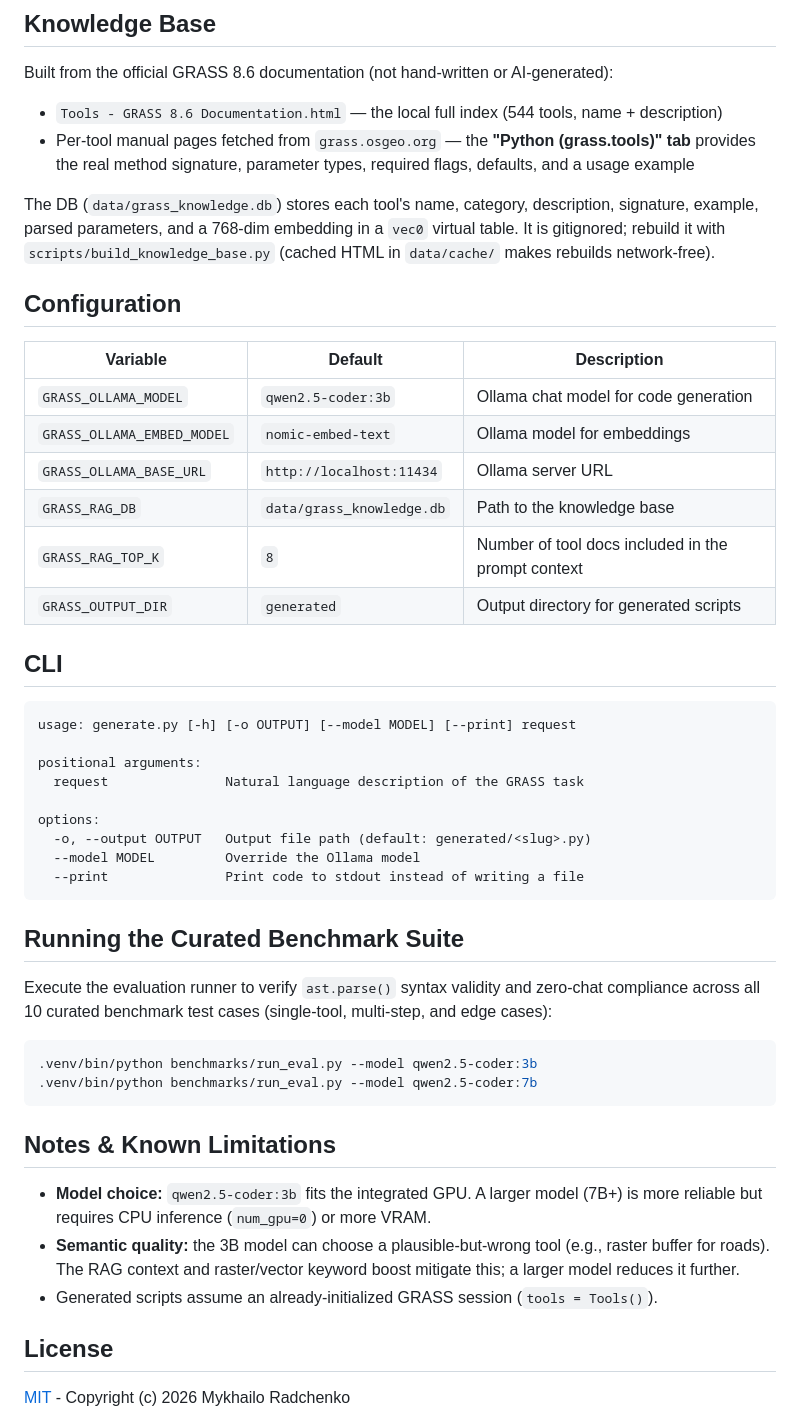
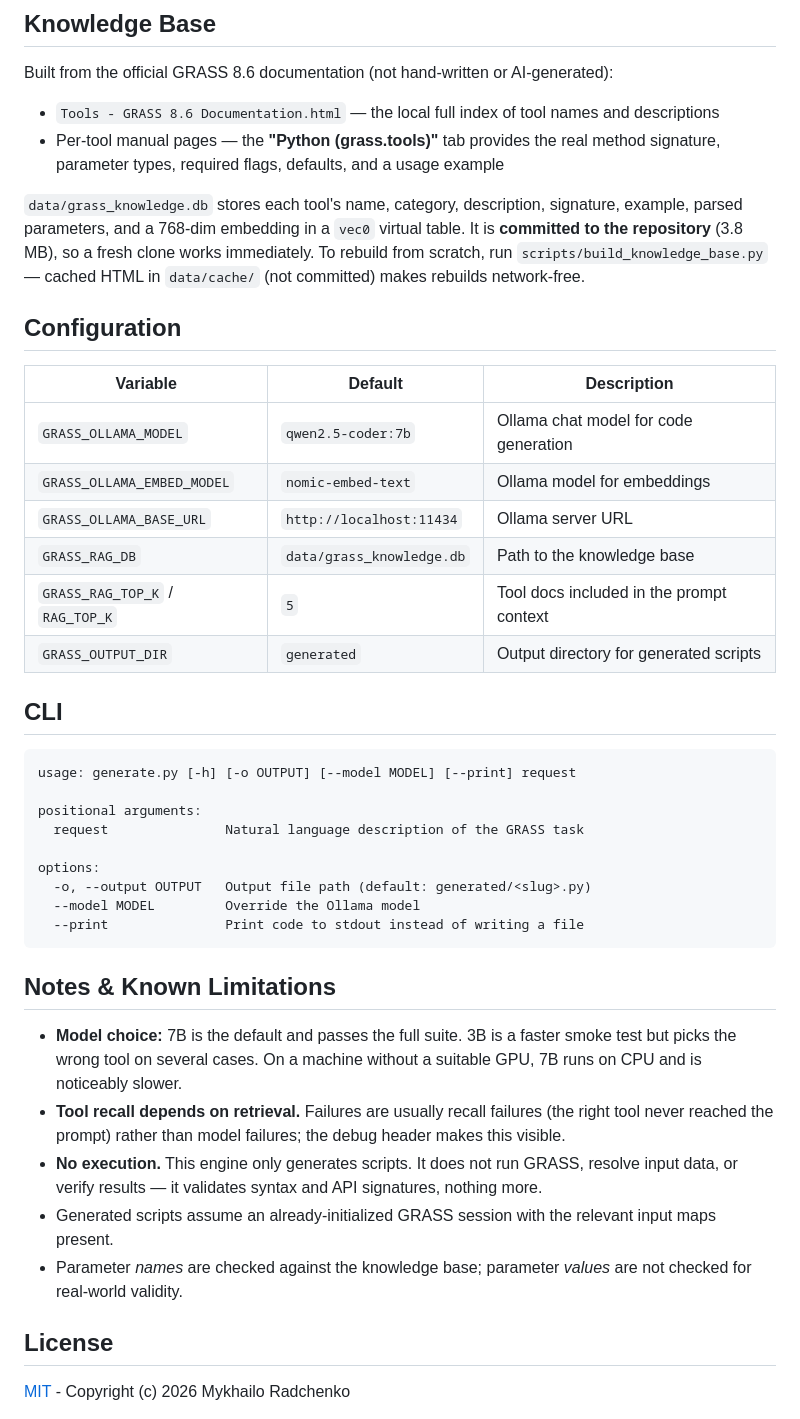
Before and after one commit to polucifier/grass-agent, a Markdown page: README.md, the part around one of its changes. GitHub-like rendering.

````diff
--- a/README.md
+++ b/README.md
@@ -74,20 +151,20 @@ User request
 
 Built from the official GRASS 8.6 documentation (not hand-written or AI-generated):
 
-- `Tools - GRASS 8.6 Documentation.html` — the local full index (544 tools, name + description)
-- Per-tool manual pages fetched from `grass.osgeo.org` — the **"Python (grass.tools)" tab** provides the real method signature, parameter types, required flags, defaults, and a usage example
+- `Tools - GRASS 8.6 Documentation.html` — the local full index of tool names and descriptions
+- Per-tool manual pages — the **"Python (grass.tools)"** tab provides the real method signature, parameter types, required flags, defaults, and a usage example
 
-The DB (`data/grass_knowledge.db`) stores each tool's name, category, description, signature, example, parsed parameters, and a 768-dim embedding in a `vec0` virtual table. It is gitignored; rebuild it with `scripts/build_knowledge_base.py` (cached HTML in `data/cache/` makes rebuilds network-free).
+`data/grass_knowledge.db` stores each tool's name, category, description, signature, example, parsed parameters, and a 768-dim embedding in a `vec0` virtual table. It is **committed to the repository** (3.8 MB), so a fresh clone works immediately. To rebuild from scratch, run `scripts/build_knowledge_base.py` — cached HTML in `data/cache/` (not committed) makes rebuilds network-free.
 
 ## Configuration
 
 | Variable | Default | Description |
 |----------|---------|-------------|
-| `GRASS_OLLAMA_MODEL` | `qwen2.5-coder:3b` | Ollama chat model for code generation |
+| `GRASS_OLLAMA_MODEL` | `qwen2.5-coder:7b` | Ollama chat model for code generation |
 | `GRASS_OLLAMA_EMBED_MODEL` | `nomic-embed-text` | Ollama model for embeddings |
 | `GRASS_OLLAMA_BASE_URL` | `http://localhost:11434` | Ollama server URL |
 | `GRASS_RAG_DB` | `data/grass_knowledge.db` | Path to the knowledge base |
-| `GRASS_RAG_TOP_K` | `8` | Number of tool docs included in the prompt context |
+| `GRASS_RAG_TOP_K` / `RAG_TOP_K` | `5` | Tool docs included in the prompt context |
 | `GRASS_OUTPUT_DIR` | `generated` | Output directory for generated scripts |
 
 ## CLI
@@ -104,20 +181,13 @@ options:
   --print               Print code to stdout instead of writing a file
 ```
 
-## Running the Curated Benchmark Suite
-
-Execute the evaluation runner to verify `ast.parse()` syntax validity and zero-chat compliance across all 10 curated benchmark test cases (single-tool, multi-step, and edge cases):
-
-```bash
-.venv/bin/python benchmarks/run_eval.py --model qwen2.5-coder:3b
-.venv/bin/python benchmarks/run_eval.py --model qwen2.5-coder:7b
-```
-
 ## Notes & Known Limitations
 
-- **Model choice:** `qwen2.5-coder:3b` fits the integrated GPU. A larger model (7B+) is more reliable but requires CPU inference (`num_gpu=0`) or more VRAM.
-- **Semantic quality:** the 3B model can choose a plausible-but-wrong tool (e.g., raster buffer for roads). The RAG context and raster/vector keyword boost mitigate this; a larger model reduces it further.
-- Generated scripts assume an already-initialized GRASS session (`tools = Tools()`).
+- **Model choice:** 7B is the default and passes the full suite. 3B is a faster smoke test but picks the wrong tool on several cases. On a machine without a suitable GPU, 7B runs on CPU and is noticeably slower.
+- **Tool recall depends on retrieval.** Failures are usually recall failures (the right tool never reached the prompt) rather than model failures; the debug header makes this visible.
+- **No execution.** This engine only generates scripts. It does not run GRASS, resolve input data, or verify results — it validates syntax and API signatures, nothing more.
+- Generated scripts assume an already-initialized GRASS session with the relevant input maps present.
+- Parameter *names* are checked against the knowledge base; parameter *values* are not checked for real-world validity.
 
 ## License
 
````
Also changed, not shown: other parts of README.md (+110 -33 lines).
